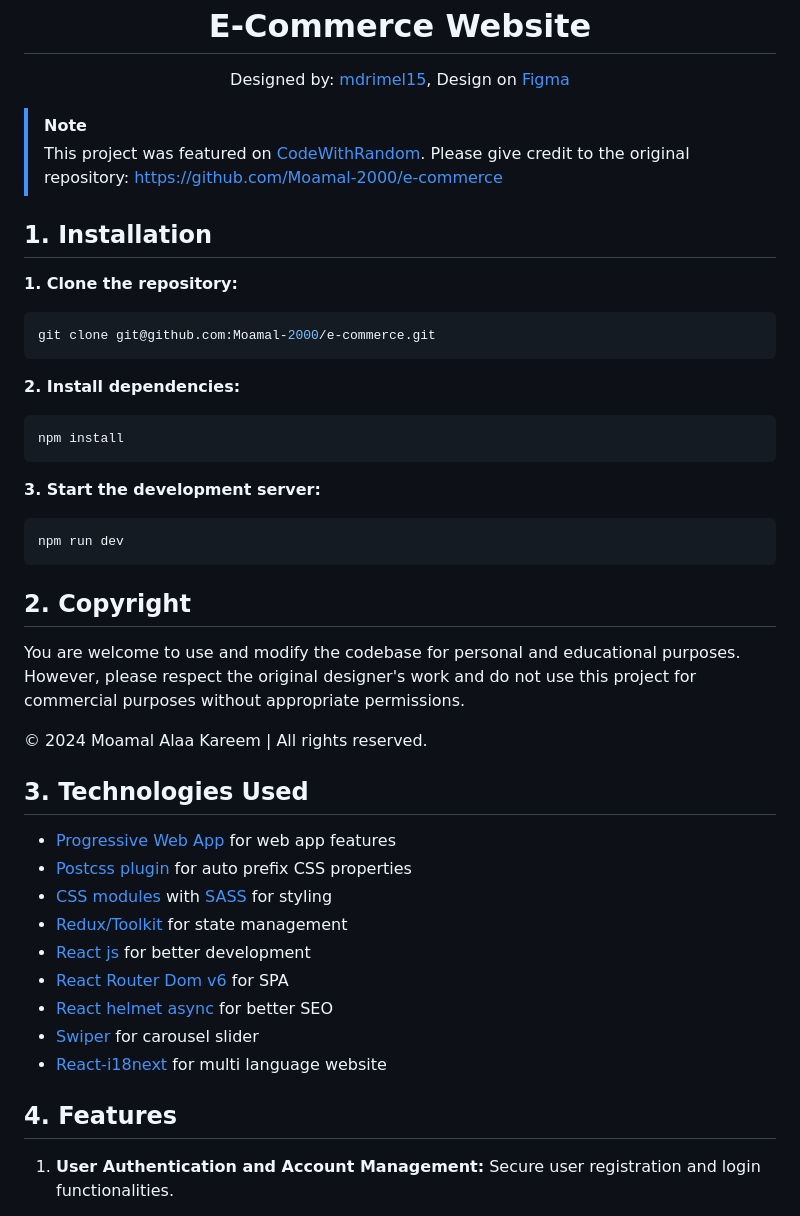
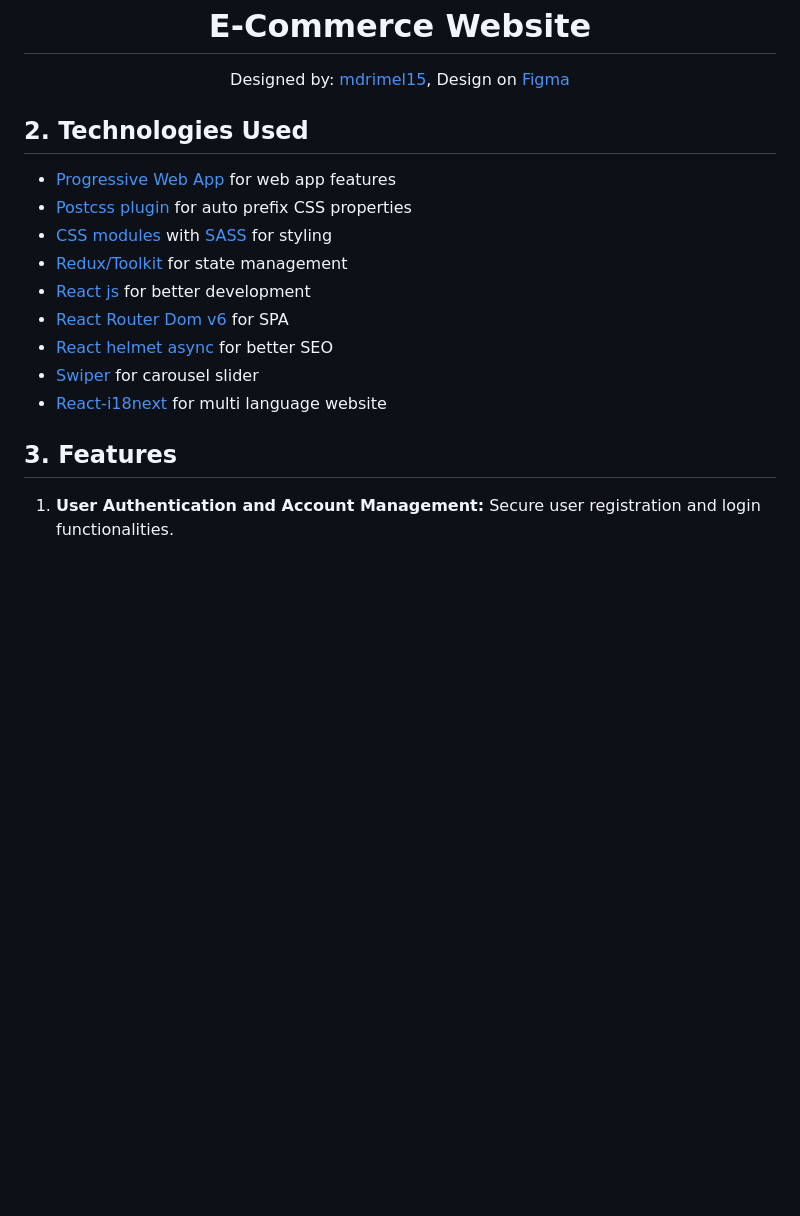
Before and after one commit to studentakhil/E-Commerce-Website, a Markdown page: README.md, the part around the change. GitHub-like rendering; blank space fills up the shorter version.

````diff
--- a/README.md
+++ b/README.md
@@ -9,36 +9,7 @@
   Design on <a href="https://www.figma.com/file/bwhp2Q5jdzJDIw5YIsBlXe/Full-E-Commerce-Website-UI-UX-Design-(Community)?node-id=34%3A213&mode=design" target="_blank">Figma</a>
 </p>
 
-> [!Note]
-> This project was featured on <a href="https://www.codewithrandom.com/2024/06/04/create-e-commerce-website-using-react" target="_blank">CodeWithRandom</a>. Please give credit to the original repository: <a href="https://github.com/Moamal-2000/e-commerce">https://github.com/Moamal-2000/e-commerce</a>
-
-## 1. Installation
-
-**1. Clone the repository:**
-
-```bash
-git clone git@github.com:Moamal-2000/e-commerce.git
-```
-
-**2. Install dependencies:**
-
-```bash
-npm install
-```
-
-**3. Start the development server:**
-
-```bash
-npm run dev
-```
-
-## 2. Copyright
-
-You are welcome to use and modify the codebase for personal and educational purposes. However, please respect the original designer's work and do not use this project for commercial purposes without appropriate permissions.
-
-© 2024 Moamal Alaa Kareem | All rights reserved.
-
-## 3. Technologies Used
+## 2. Technologies Used
 
 - [Progressive Web App](https://vite-pwa-org.netlify.app) for web app features
 - [Postcss plugin](https://www.npmjs.com/package/postcss) for auto prefix CSS properties
@@ -50,7 +21,7 @@ You are welcome to use and modify the codebase for personal and educational purp
 - [Swiper](https://swiperjs.com/react) for carousel slider
 - [React-i18next](https://react.i18next.com) for multi language website
 
-## 4. Features
+## 3. Features
 
 1. **User Authentication and Account Management:**
    Secure user registration and login functionalities.
````
